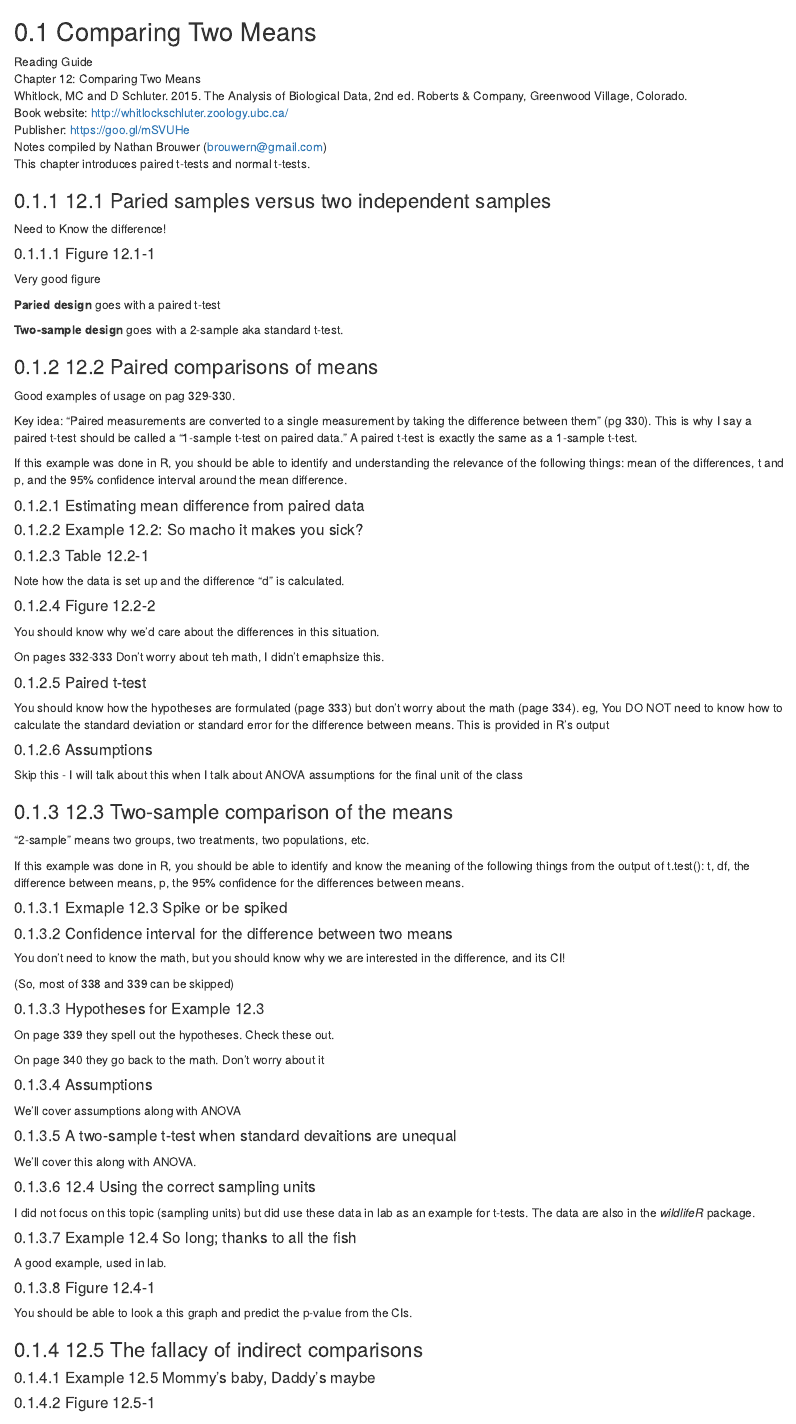
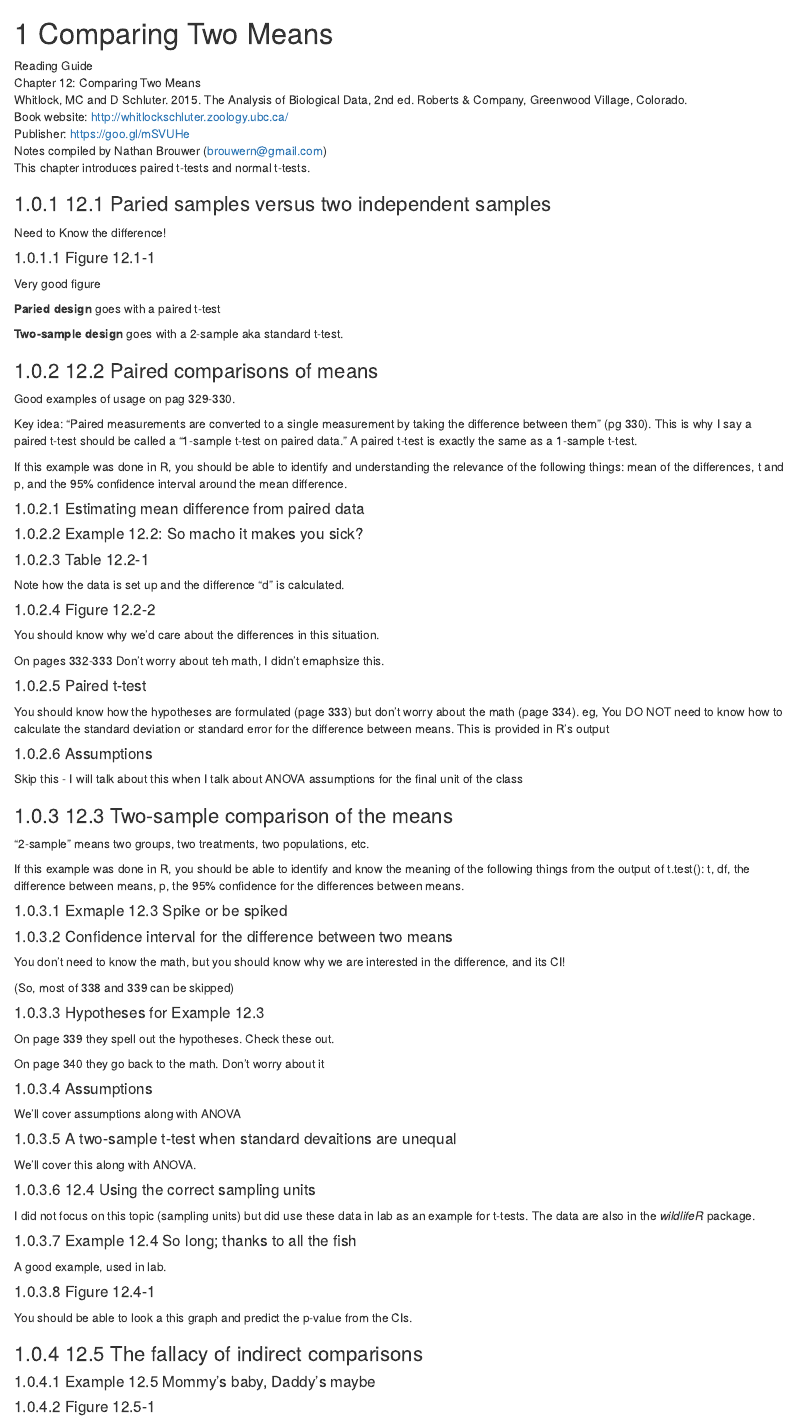
Before and after one commit to brouwern/ABDguide, an R Markdown document (12-comparing_2_means-t-test.Rmd): the page in a window 1100 px wide, from its top. Rendered offline with R 4.5, knitr and Pandoc, with nearby package versions; drawn as R Markdown's standard HTML page in place of the format the file asks for.

```diff
--- a/12-comparing_2_means-t-test.Rmd
+++ b/12-comparing_2_means-t-test.Rmd
@@ -1,4 +1,4 @@
-## Comparing Two Means
+# Comparing Two Means
 
 | Reading Guide
 | Chapter 12: Comparing Two Means
--- a/_bookdown.yml
+++ b/_bookdown.yml
@@ -3,3 +3,4 @@
 language:
   ui:
     chapter_name: "Chapter "
+output_dir: "docs"
```
Also changed, not shown: 13-handling_violations_of_assumptions.Rmd (+1 -1 lines), docs/search_index.json (added), 30 other files.
